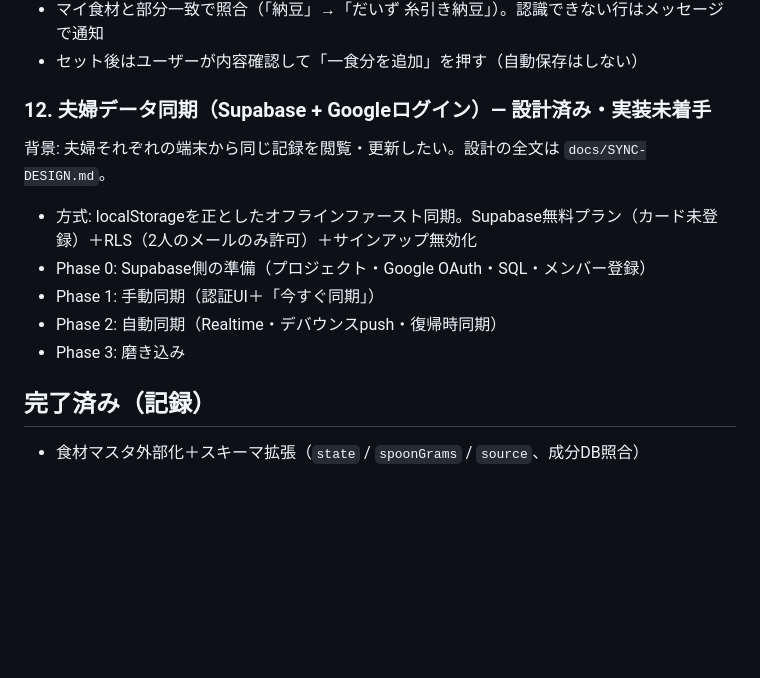
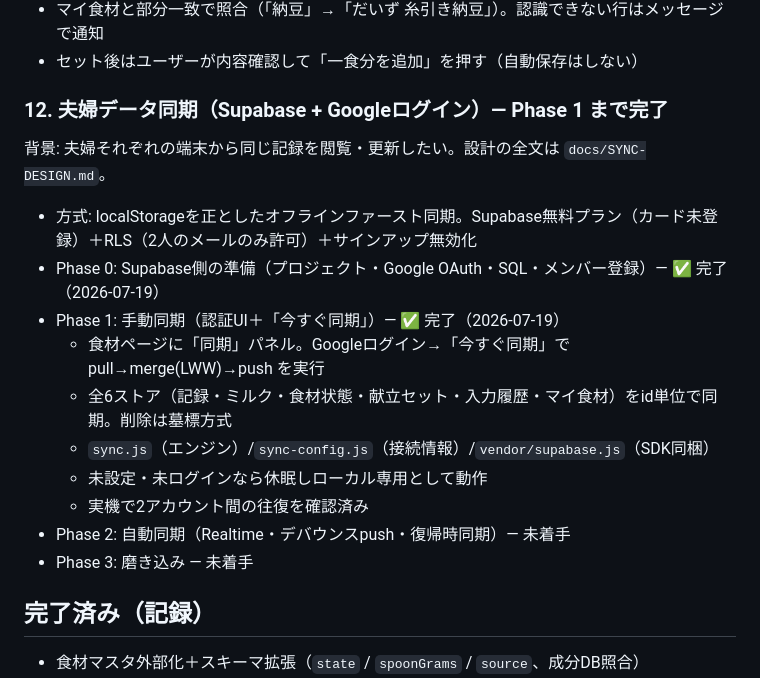
Before and after one commit to tomatokun-dayo/eiyokanriapp, a Markdown page: ROADMAP.md, the part around the change. Drawn GitHub-style; blank space fills up the shorter version.

Commit message:
ROADMAP: 同期Phase1(手動同期)を完了として反映
実機で2アカウント間の往復同期を確認。Phase 0/1完了、次はPhase 2(自動同期)。

Co-Authored-By: Claude Sonnet 5 <noreply@anthropic.com>

```diff
--- a/ROADMAP.md
+++ b/ROADMAP.md
@@ -166,15 +166,20 @@
 - マイ食材と部分一致で照合（「納豆」→「だいず 糸引き納豆」）。認識できない行はメッセージで通知
 - セット後はユーザーが内容確認して「一食分を追加」を押す（自動保存はしない）
 
-### 12. 夫婦データ同期（Supabase + Googleログイン）— 設計済み・実装未着手
+### 12. 夫婦データ同期（Supabase + Googleログイン）— Phase 1 まで完了
 
 背景: 夫婦それぞれの端末から同じ記録を閲覧・更新したい。設計の全文は `docs/SYNC-DESIGN.md`。
 
 - 方式: localStorageを正としたオフラインファースト同期。Supabase無料プラン（カード未登録）＋RLS（2人のメールのみ許可）＋サインアップ無効化
-- Phase 0: Supabase側の準備（プロジェクト・Google OAuth・SQL・メンバー登録）
-- Phase 1: 手動同期（認証UI＋「今すぐ同期」）
-- Phase 2: 自動同期（Realtime・デバウンスpush・復帰時同期）
-- Phase 3: 磨き込み
+- Phase 0: Supabase側の準備（プロジェクト・Google OAuth・SQL・メンバー登録）— ✅ 完了（2026-07-19）
+- Phase 1: 手動同期（認証UI＋「今すぐ同期」）— ✅ 完了（2026-07-19）
+  - 食材ページに「同期」パネル。Googleログイン→「今すぐ同期」で pull→merge(LWW)→push を実行
+  - 全6ストア（記録・ミルク・食材状態・献立セット・入力履歴・マイ食材）をid単位で同期。削除は墓標方式
+  - `sync.js`（エンジン）/`sync-config.js`（接続情報）/`vendor/supabase.js`（SDK同梱）
+  - 未設定・未ログインなら休眠しローカル専用として動作
+  - 実機で2アカウント間の往復を確認済み
+- Phase 2: 自動同期（Realtime・デバウンスpush・復帰時同期）— 未着手
+- Phase 3: 磨き込み — 未着手
 
 ## 完了済み（記録）
 
```
